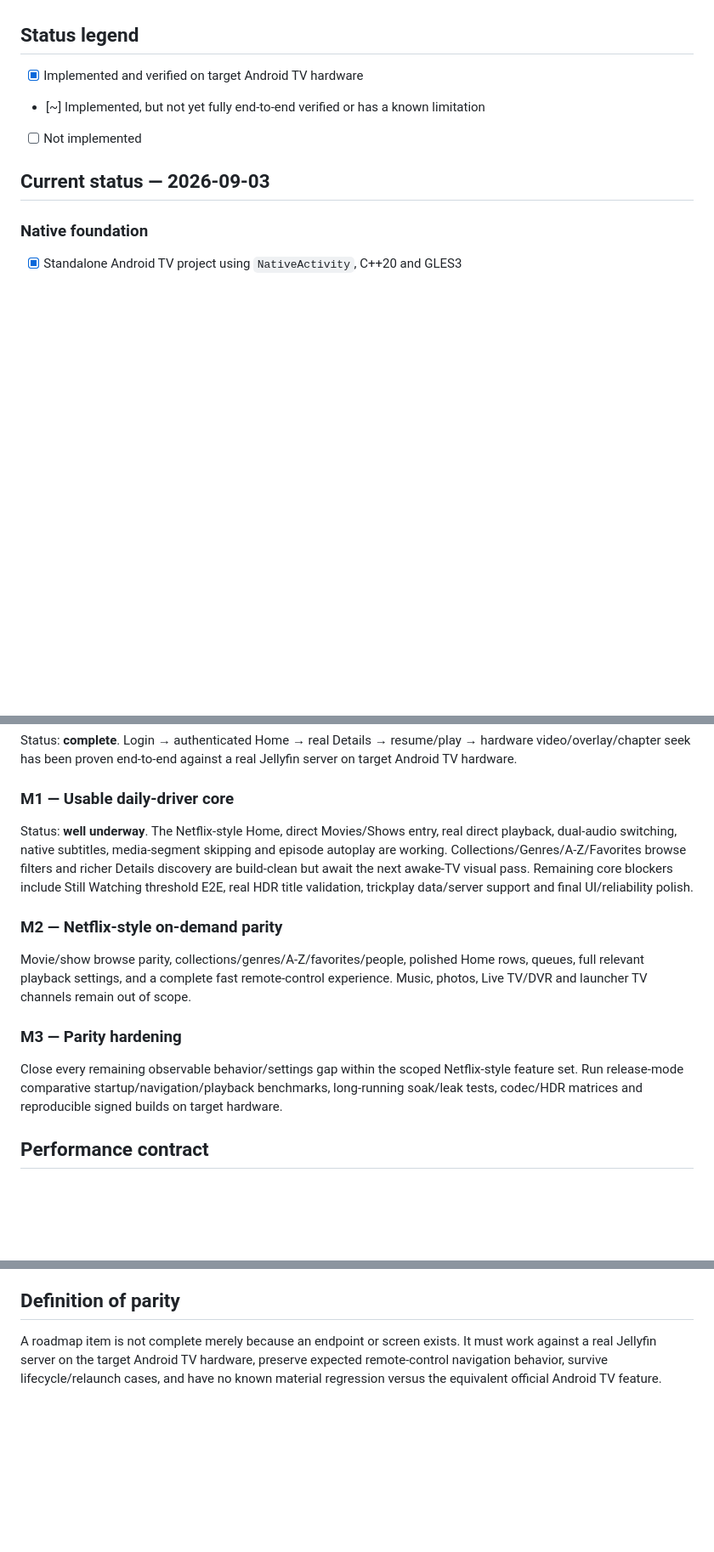
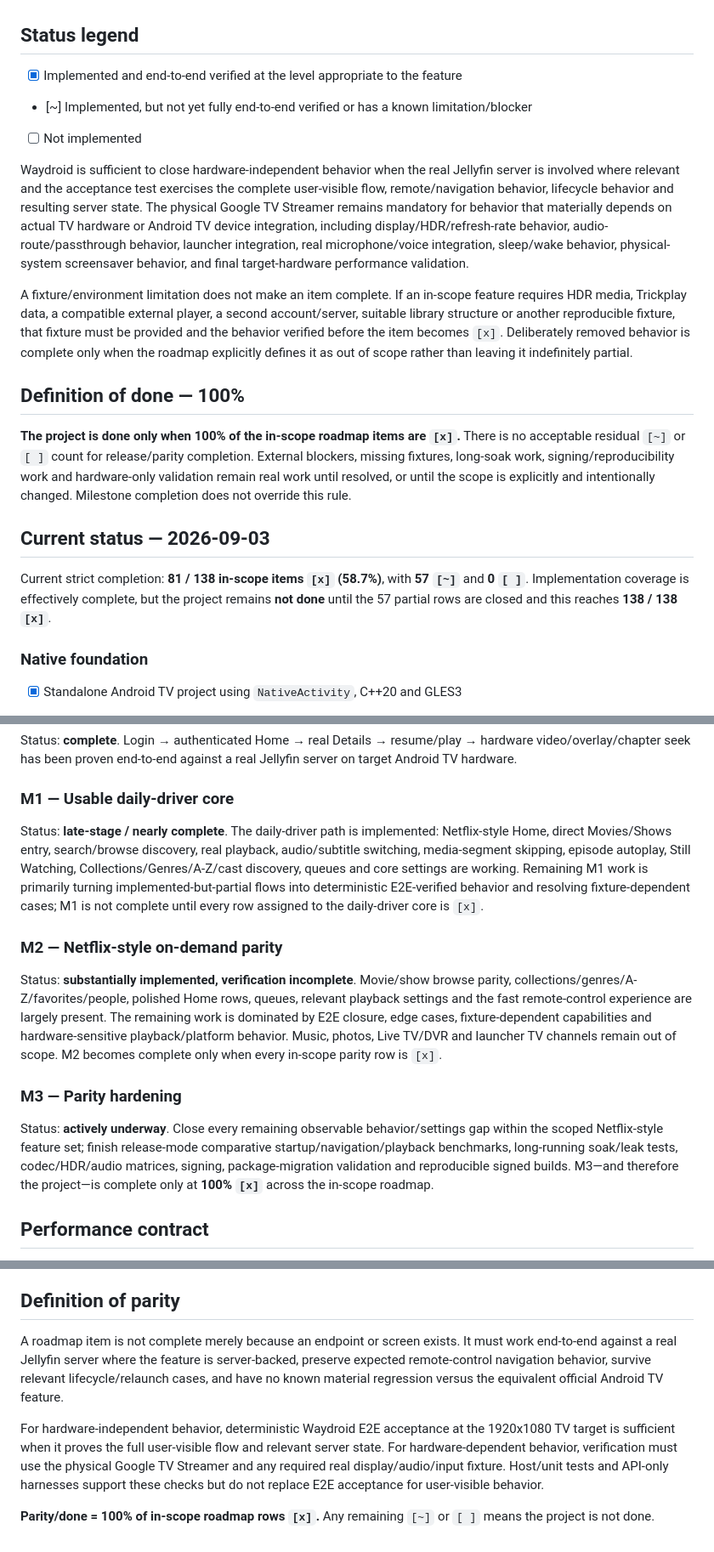
Before and after one commit to brandonp2412/sloppaTV, a Markdown page: ROADMAP.md, 3 parts joined by grey strips. Shown at 85% size. GitHub-like rendering; blank space fills up the shorter version.

Commit message:
Define roadmap completion at 100 percent

```diff
--- a/ROADMAP.md
+++ b/ROADMAP.md
@@ -8,11 +8,21 @@ Performance is part of parity: where the official client and sloppaTV implement
 
 ## Status legend
 
-- [x] Implemented and verified on target Android TV hardware
-- [~] Implemented, but not yet fully end-to-end verified or has a known limitation
+- [x] Implemented and end-to-end verified at the level appropriate to the feature
+- [~] Implemented, but not yet fully end-to-end verified or has a known limitation/blocker
 - [ ] Not implemented
 
+Waydroid is sufficient to close hardware-independent behavior when the real Jellyfin server is involved where relevant and the acceptance test exercises the complete user-visible flow, remote/navigation behavior, lifecycle behavior and resulting server state. The physical Google TV Streamer remains mandatory for behavior that materially depends on actual TV hardware or Android TV device integration, including display/HDR/refresh-rate behavior, audio-route/passthrough behavior, launcher integration, real microphone/voice integration, sleep/wake behavior, physical-system screensaver behavior, and final target-hardware performance validation.
+
+A fixture/environment limitation does not make an item complete. If an in-scope feature requires HDR media, Trickplay data, a compatible external player, a second account/server, suitable library structure or another reproducible fixture, that fixture must be provided and the behavior verified before the item becomes `[x]`. Deliberately removed behavior is complete only when the roadmap explicitly defines it as out of scope rather than leaving it indefinitely partial.
+
+## Definition of done — 100%
+
+**The project is done only when 100% of the in-scope roadmap items are `[x]`.** There is no acceptable residual `[~]` or `[ ]` count for release/parity completion. External blockers, missing fixtures, long-soak work, signing/reproducibility work and hardware-only validation remain real work until resolved, or until the scope is explicitly and intentionally changed. Milestone completion does not override this rule.
+
 ## Current status — 2026-09-03
+
+Current strict completion: **81 / 138 in-scope items `[x]` (58.7%)**, with **57 `[~]`** and **0 `[ ]`**. Implementation coverage is effectively complete, but the project remains **not done** until the 57 partial rows are closed and this reaches **138 / 138 `[x]`**.
 
 ### Native foundation
 
@@ -256,15 +266,15 @@ Status: **complete**. Login → authenticated Home → real Details → resume/p
 
 ### M1 — Usable daily-driver core
 
-Status: **well underway**. The Netflix-style Home, direct Movies/Shows entry, real direct playback, dual-audio switching, native subtitles, media-segment skipping and episode autoplay are working. Collections/Genres/A-Z/Favorites browse filters and richer Details discovery are build-clean but await the next awake-TV visual pass. Remaining core blockers include Still Watching threshold E2E, real HDR title validation, trickplay data/server support and final UI/reliability polish.
+Status: **late-stage / nearly complete**. The daily-driver path is implemented: Netflix-style Home, direct Movies/Shows entry, search/browse discovery, real playback, audio/subtitle switching, media-segment skipping, episode autoplay, Still Watching, Collections/Genres/A-Z/cast discovery, queues and core settings are working. Remaining M1 work is primarily turning implemented-but-partial flows into deterministic E2E-verified behavior and resolving fixture-dependent cases; M1 is not complete until every row assigned to the daily-driver core is `[x]`.
 
 ### M2 — Netflix-style on-demand parity
 
-Movie/show browse parity, collections/genres/A-Z/favorites/people, polished Home rows, queues, full relevant playback settings, and a complete fast remote-control experience. Music, photos, Live TV/DVR and launcher TV channels remain out of scope.
+Status: **substantially implemented, verification incomplete**. Movie/show browse parity, collections/genres/A-Z/favorites/people, polished Home rows, queues, relevant playback settings and the fast remote-control experience are largely present. The remaining work is dominated by E2E closure, edge cases, fixture-dependent capabilities and hardware-sensitive playback/platform behavior. Music, photos, Live TV/DVR and launcher TV channels remain out of scope. M2 becomes complete only when every in-scope parity row is `[x]`.
 
 ### M3 — Parity hardening
 
-Close every remaining observable behavior/settings gap within the scoped Netflix-style feature set. Run release-mode comparative startup/navigation/playback benchmarks, long-running soak/leak tests, codec/HDR matrices and reproducible signed builds on target hardware.
+Status: **actively underway**. Close every remaining observable behavior/settings gap within the scoped Netflix-style feature set; finish release-mode comparative startup/navigation/playback benchmarks, long-running soak/leak tests, codec/HDR/audio matrices, signing, package-migration validation and reproducible signed builds. M3—and therefore the project—is complete only at **100% `[x]`** across the in-scope roadmap.
 
 ## Performance contract
 
@@ -278,4 +288,8 @@ A feature is not considered performance-complete because it is written in C++. F
 
 ## Definition of parity
 
-A roadmap item is not complete merely because an endpoint or screen exists. It must work against a real Jellyfin server on the target Android TV hardware, preserve expected remote-control navigation behavior, survive lifecycle/relaunch cases, and have no known material regression versus the equivalent official Android TV feature.
+A roadmap item is not complete merely because an endpoint or screen exists. It must work end-to-end against a real Jellyfin server where the feature is server-backed, preserve expected remote-control navigation behavior, survive relevant lifecycle/relaunch cases, and have no known material regression versus the equivalent official Android TV feature.
+
+For hardware-independent behavior, deterministic Waydroid E2E acceptance at the 1920x1080 TV target is sufficient when it proves the full user-visible flow and relevant server state. For hardware-dependent behavior, verification must use the physical Google TV Streamer and any required real display/audio/input fixture. Host/unit tests and API-only harnesses support these checks but do not replace E2E acceptance for user-visible behavior.
+
+**Parity/done = 100% of in-scope roadmap rows `[x]`.** Any remaining `[~]` or `[ ]` means the project is not done.
```
Also changed, not shown: other parts of ROADMAP.md (+1 -1 lines).
